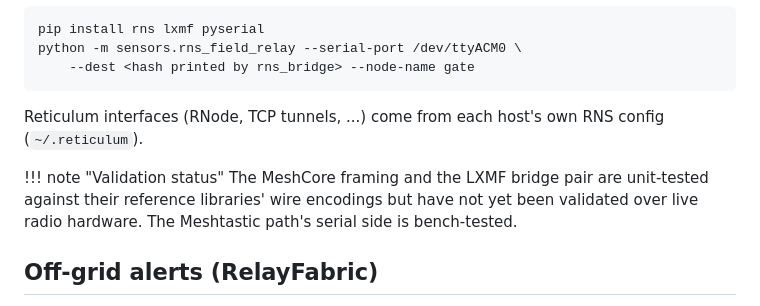
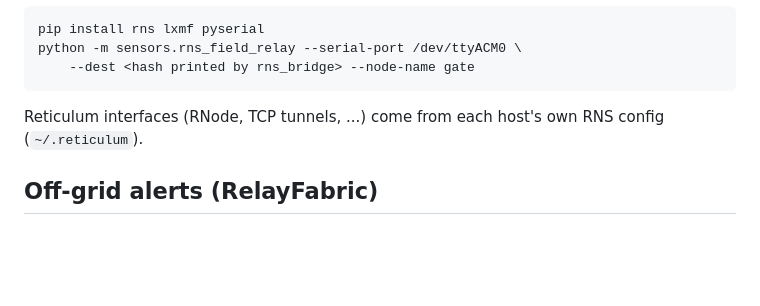
Before and after one commit to OutandBack/meshtripwire, a Markdown page: docs/off-grid.md, the part around the change. Rendered like a GitHub page; blank space fills up the shorter version.

Commit message:
Trim off-grid page

```diff
--- a/docs/off-grid.md
+++ b/docs/off-grid.md
@@ -72,12 +72,6 @@ python -m sensors.rns_field_relay --serial-port /dev/ttyACM0 \
 Reticulum interfaces (RNode, TCP tunnels, ...) come from each host's own RNS
 config (`~/.reticulum`).
 
-!!! note "Validation status"
-    The MeshCore framing and the LXMF bridge pair are unit-tested against
-    their reference libraries' wire encodings but have not yet been validated
-    over live radio hardware. The Meshtastic path's serial side is
-    bench-tested.
-
 ## Off-grid alerts (RelayFabric)
 
 ntfy, webhook, Twilio, and SMTP all need the Internet, the opposite of the
```
